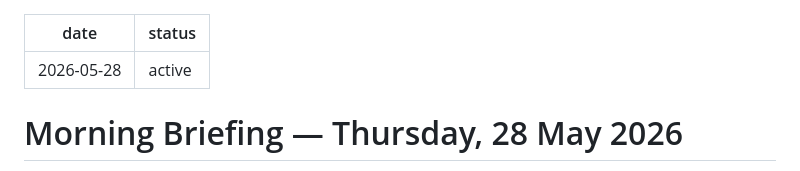
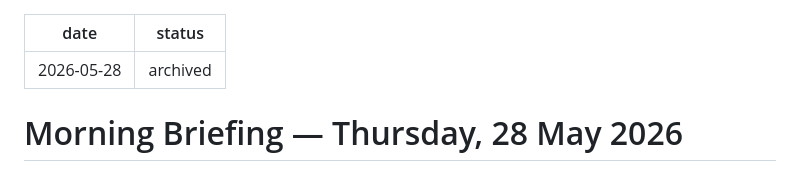
Before and after one commit to hamismahmood/fasset-pm-os, a Markdown page: briefings/2026-05-28.md, the part around the change. Drawn GitHub-style.

Commit message:
Add morning briefing 2026-05-29, archive 2026-05-28
https://claude.ai/code/session_01D1Fbcun76NHtgxc1BSpf7t

```diff
--- a/briefings/2026-05-28.md
+++ b/briefings/2026-05-28.md
@@ -1,6 +1,6 @@
 ---
 date: 2026-05-28
-status: active
+status: archived
 ---
 
 # Morning Briefing — Thursday, 28 May 2026
```
Also changed, not shown: briefings/2026-05-29.md (added, +66 -0 lines).
